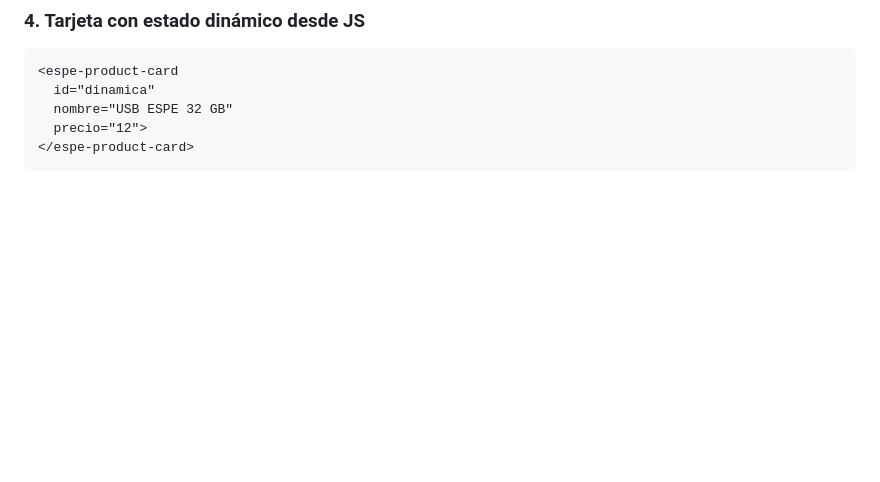
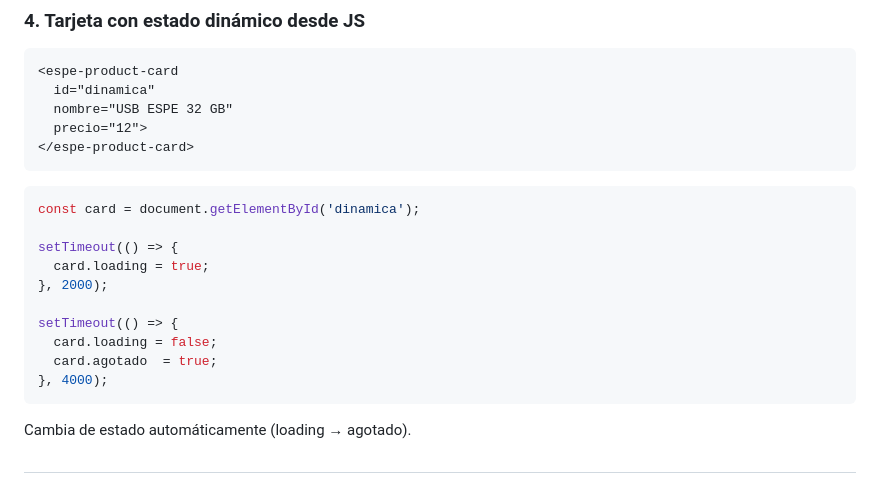
Before and after one commit to arquimides12/web-component-espe-product-card, a Markdown page: README.md, the part around one of its changes. Drawn GitHub-style; blank space fills up the shorter version.

Commit message:
avance readme

````diff
--- a/README.md
+++ b/README.md
@@ -125,3 +125,20 @@ Botón deshabilitado con mensaje “Agotado”.
   precio="12">
 </espe-product-card>
 ```
+
+```js
+const card = document.getElementById('dinamica');
+
+setTimeout(() => {
+  card.loading = true;
+}, 2000);
+
+setTimeout(() => {
+  card.loading = false;
+  card.agotado  = true;
+}, 4000);
+```
+
+Cambia de estado automáticamente (loading → agotado).
+
+##
````
Also changed, not shown: other parts of README.md (+2 -2 lines).
